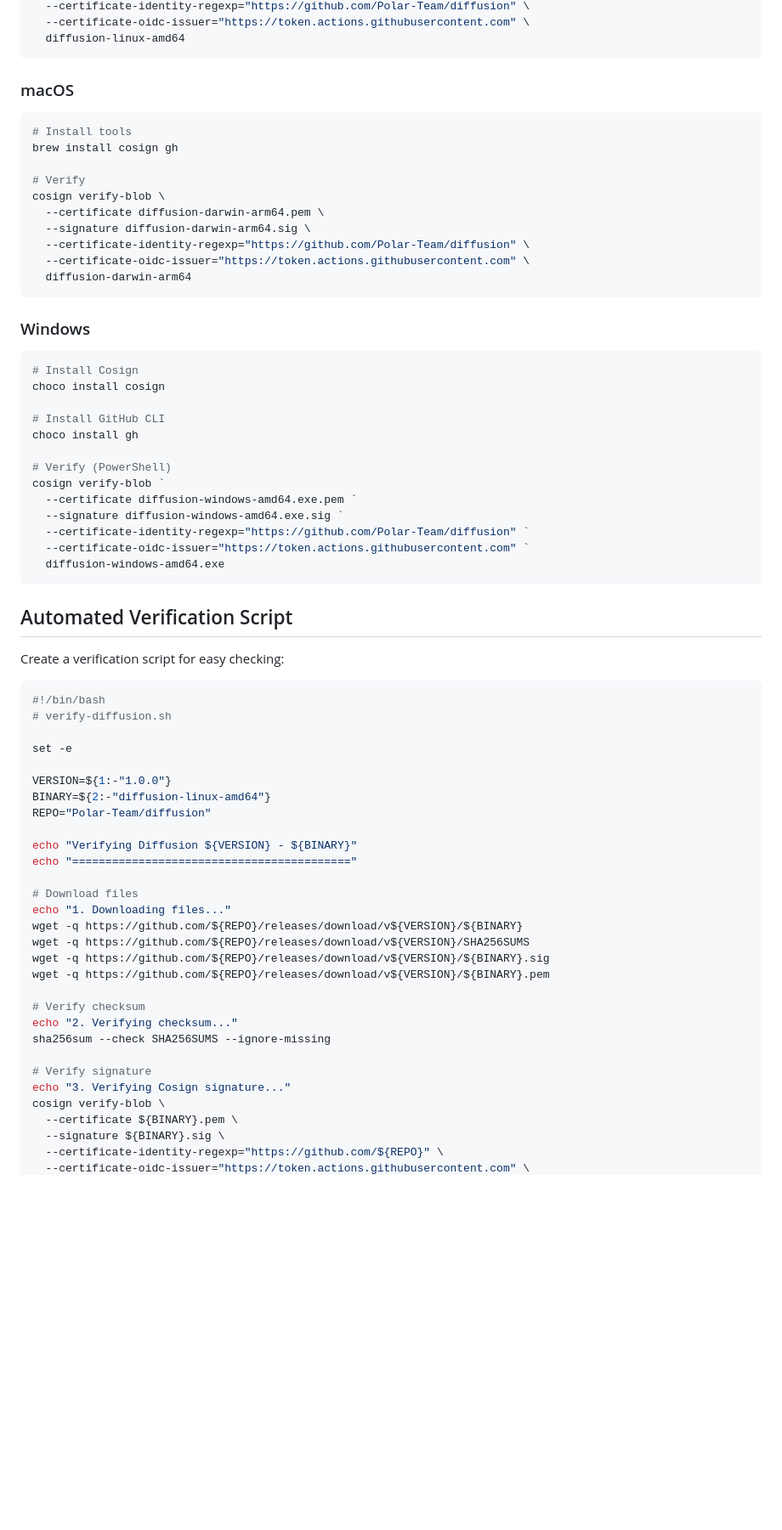
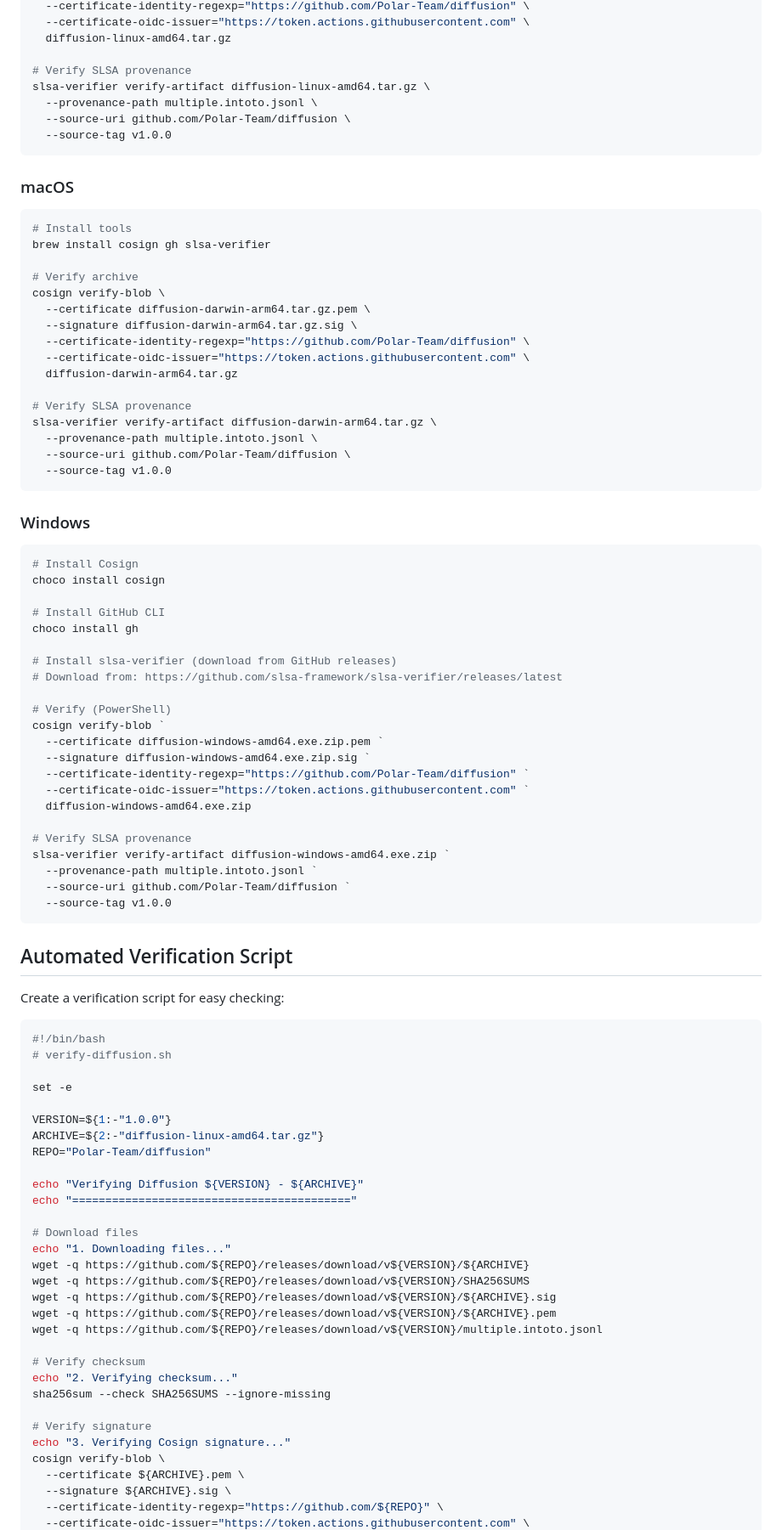
Before and after one commit to Polar-Team/diffusion, a Markdown page: docs/verification.md, the part around one of its changes. Shown at 85% size. Rendered like a GitHub page; blank space fills up the shorter version.

````diff
--- a/docs/verification.md
+++ b/docs/verification.md
@@ -125,21 +181,33 @@ cosign verify-blob \
   --certificate-identity-regexp="https://github.com/Polar-Team/diffusion" \
   --certificate-oidc-issuer="https://token.actions.githubusercontent.com" \
-  diffusion-linux-amd64
+  diffusion-linux-amd64.tar.gz
+
+# Verify SLSA provenance
+slsa-verifier verify-artifact diffusion-linux-amd64.tar.gz \
+  --provenance-path multiple.intoto.jsonl \
+  --source-uri github.com/Polar-Team/diffusion \
+  --source-tag v1.0.0
 ```
 
 ### macOS
 
 ```bash
 # Install tools
-brew install cosign gh
+brew install cosign gh slsa-verifier
 
-# Verify
+# Verify archive
 cosign verify-blob \
-  --certificate diffusion-darwin-arm64.pem \
-  --signature diffusion-darwin-arm64.sig \
+  --certificate diffusion-darwin-arm64.tar.gz.pem \
+  --signature diffusion-darwin-arm64.tar.gz.sig \
   --certificate-identity-regexp="https://github.com/Polar-Team/diffusion" \
   --certificate-oidc-issuer="https://token.actions.githubusercontent.com" \
-  diffusion-darwin-arm64
+  diffusion-darwin-arm64.tar.gz
+
+# Verify SLSA provenance
+slsa-verifier verify-artifact diffusion-darwin-arm64.tar.gz \
+  --provenance-path multiple.intoto.jsonl \
+  --source-uri github.com/Polar-Team/diffusion \
+  --source-tag v1.0.0
 ```
 
 ### Windows
@@ -151,13 +219,22 @@ choco install cosign
 # Install GitHub CLI
 choco install gh
 
+# Install slsa-verifier (download from GitHub releases)
+# Download from: https://github.com/slsa-framework/slsa-verifier/releases/latest
+
 # Verify (PowerShell)
 cosign verify-blob `
-  --certificate diffusion-windows-amd64.exe.pem `
-  --signature diffusion-windows-amd64.exe.sig `
+  --certificate diffusion-windows-amd64.exe.zip.pem `
+  --signature diffusion-windows-amd64.exe.zip.sig `
   --certificate-identity-regexp="https://github.com/Polar-Team/diffusion" `
   --certificate-oidc-issuer="https://token.actions.githubusercontent.com" `
-  diffusion-windows-amd64.exe
+  diffusion-windows-amd64.exe.zip
+
+# Verify SLSA provenance
+slsa-verifier verify-artifact diffusion-windows-amd64.exe.zip `
+  --provenance-path multiple.intoto.jsonl `
+  --source-uri github.com/Polar-Team/diffusion `
+  --source-tag v1.0.0
 ```
 
 ## Automated Verification Script
@@ -171,18 +248,19 @@ Create a verification script for easy checking:
 set -e
 
 VERSION=${1:-"1.0.0"}
-BINARY=${2:-"diffusion-linux-amd64"}
+ARCHIVE=${2:-"diffusion-linux-amd64.tar.gz"}
 REPO="Polar-Team/diffusion"
 
-echo "Verifying Diffusion ${VERSION} - ${BINARY}"
+echo "Verifying Diffusion ${VERSION} - ${ARCHIVE}"
 echo "=========================================="
 
 # Download files
 echo "1. Downloading files..."
-wget -q https://github.com/${REPO}/releases/download/v${VERSION}/${BINARY}
+wget -q https://github.com/${REPO}/releases/download/v${VERSION}/${ARCHIVE}
 wget -q https://github.com/${REPO}/releases/download/v${VERSION}/SHA256SUMS
-wget -q https://github.com/${REPO}/releases/download/v${VERSION}/${BINARY}.sig
-wget -q https://github.com/${REPO}/releases/download/v${VERSION}/${BINARY}.pem
+wget -q https://github.com/${REPO}/releases/download/v${VERSION}/${ARCHIVE}.sig
+wget -q https://github.com/${REPO}/releases/download/v${VERSION}/${ARCHIVE}.pem
+wget -q https://github.com/${REPO}/releases/download/v${VERSION}/multiple.intoto.jsonl
 
 # Verify checksum
 echo "2. Verifying checksum..."
@@ -191,7 +269,7 @@ sha256sum --check SHA256SUMS --ignore-missing
 # Verify signature
 echo "3. Verifying Cosign signature..."
 cosign verify-blob \
-  --certificate ${BINARY}.pem \
-  --signature ${BINARY}.sig \
+  --certificate ${ARCHIVE}.pem \
+  --signature ${ARCHIVE}.sig \
   --certificate-identity-regexp="https://github.com/${REPO}" \
   --certificate-oidc-issuer="https://token.actions.githubusercontent.com" \
````
Also changed, not shown: other parts of docs/verification.md (+133 -33 lines).
